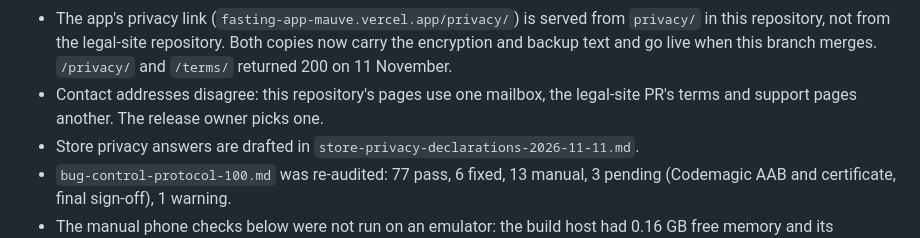
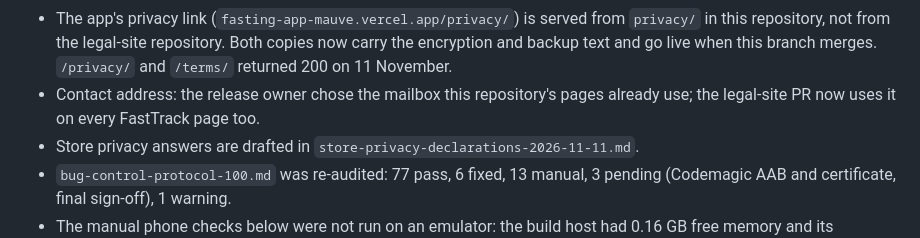
Before and after one commit to dehbkoclugu-afk/fasting_app, a Markdown page: docs/production/release-validation-2026-11-09.md, the part around the change. Rendered like a GitHub page.

Commit message:
docs: record the chosen contact address
Co-Authored-By: Claude Opus 5.5 <noreply@anthropic.com>

```diff
--- a/docs/production/release-validation-2026-11-09.md
+++ b/docs/production/release-validation-2026-11-09.md
@@ -16,8 +16,8 @@
   from `privacy/` in this repository, not from the legal-site repository. Both
   copies now carry the encryption and backup text and go live when this branch
   merges. `/privacy/` and `/terms/` returned 200 on 11 November.
-- Contact addresses disagree: this repository's pages use one mailbox, the
-  legal-site PR's terms and support pages another. The release owner picks one.
+- Contact address: the release owner chose the mailbox this repository's pages
+  already use; the legal-site PR now uses it on every FastTrack page too.
 - Store privacy answers are drafted in `store-privacy-declarations-2026-11-11.md`.
 - `bug-control-protocol-100.md` was re-audited: 77 pass, 6 fixed, 13 manual,
   3 pending (Codemagic AAB and certificate, final sign-off), 1 warning.
```
